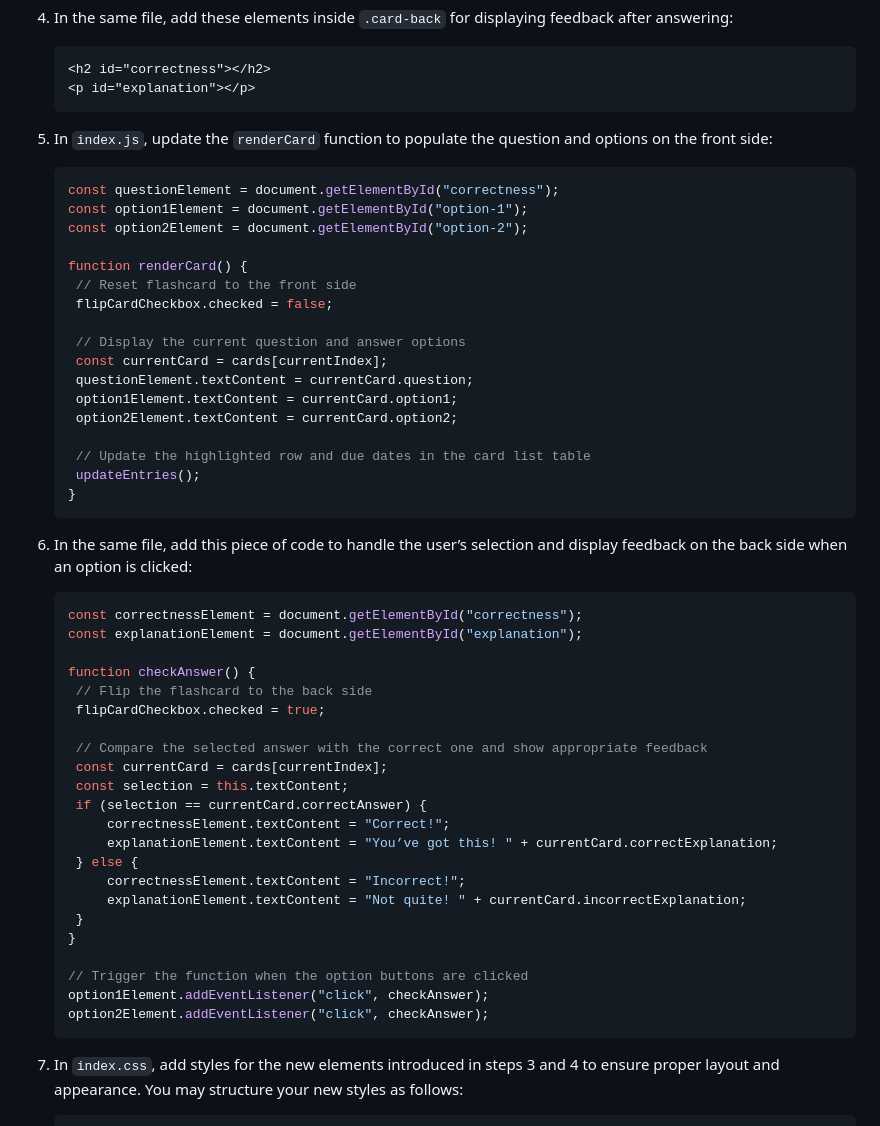
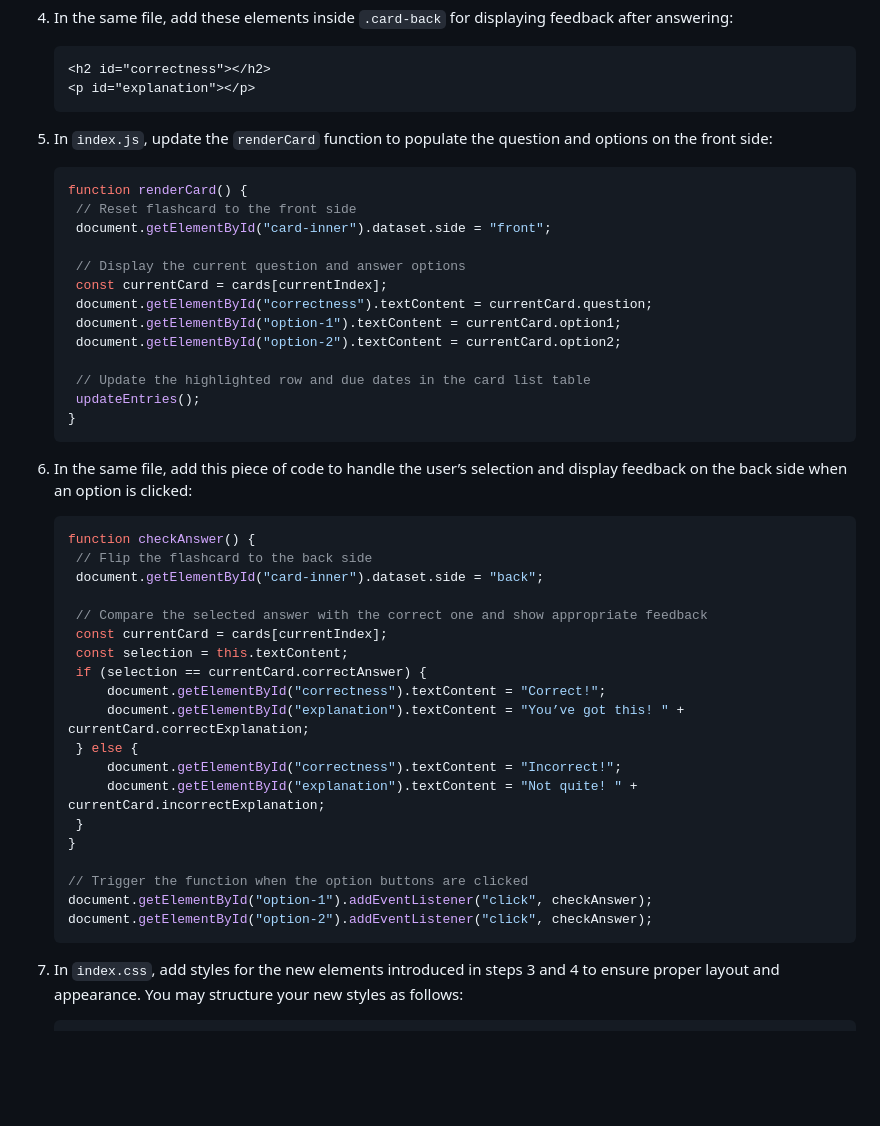
Before and after one commit to pedagogist/vanilla-flashcard-generator-app-template, a Markdown page: README.md, the part around the change printed below. Drawn GitHub-style; blank space fills up the shorter version.

````diff
--- a/README.md
+++ b/README.md
@@ -106,19 +121,15 @@ Let’s take multiple-choice questions as an example. Similar steps can be adapt
 
 5. In `index.js`, update the `renderCard` function to populate the question and options on the front side:
    ```js
-   const questionElement = document.getElementById("correctness");
-   const option1Element = document.getElementById("option-1");
-   const option2Element = document.getElementById("option-2");
-
    function renderCard() {
    	// Reset flashcard to the front side
-   	flipCardCheckbox.checked = false;
+   	document.getElementById("card-inner").dataset.side = "front";
 
    	// Display the current question and answer options
    	const currentCard = cards[currentIndex];
-   	questionElement.textContent = currentCard.question;
-   	option1Element.textContent = currentCard.option1;
-   	option2Element.textContent = currentCard.option2;
+   	document.getElementById("correctness").textContent = currentCard.question;
+   	document.getElementById("option-1").textContent = currentCard.option1;
+   	document.getElementById("option-2").textContent = currentCard.option2;
 
    	// Update the highlighted row and due dates in the card list table
    	updateEntries();
@@ -127,28 +138,25 @@ Let’s take multiple-choice questions as an example. Similar steps can be adapt
 
 6. In the same file, add this piece of code to handle the user’s selection and display feedback on the back side when an option is clicked:
    ```js
-   const correctnessElement = document.getElementById("correctness");
-   const explanationElement = document.getElementById("explanation");
-
    function checkAnswer() {
    	// Flip the flashcard to the back side
-   	flipCardCheckbox.checked = true;
+   	document.getElementById("card-inner").dataset.side = "back";
 
    	// Compare the selected answer with the correct one and show appropriate feedback
    	const currentCard = cards[currentIndex];
    	const selection = this.textContent;
    	if (selection == currentCard.correctAnswer) {
-   		correctnessElement.textContent = "Correct!";
-   		explanationElement.textContent = "You’ve got this! " + currentCard.correctExplanation;
+   		document.getElementById("correctness").textContent = "Correct!";
+   		document.getElementById("explanation").textContent = "You’ve got this! " + currentCard.correctExplanation;
    	} else {
-   		correctnessElement.textContent = "Incorrect!";
-   		explanationElement.textContent = "Not quite! " + currentCard.incorrectExplanation;
+   		document.getElementById("correctness").textContent = "Incorrect!";
+   		document.getElementById("explanation").textContent = "Not quite! " + currentCard.incorrectExplanation;
    	}
    }
 
    // Trigger the function when the option buttons are clicked
-   option1Element.addEventListener("click", checkAnswer);
-   option2Element.addEventListener("click", checkAnswer);
+   document.getElementById("option-1").addEventListener("click", checkAnswer);
+   document.getElementById("option-2").addEventListener("click", checkAnswer);
    ```
 
 7. In `index.css`, add styles for the new elements introduced in steps 3 and 4 to ensure proper layout and appearance. You may structure your new styles as follows:
````
Also changed, not shown: other parts of README.md (+40 -25 lines).
